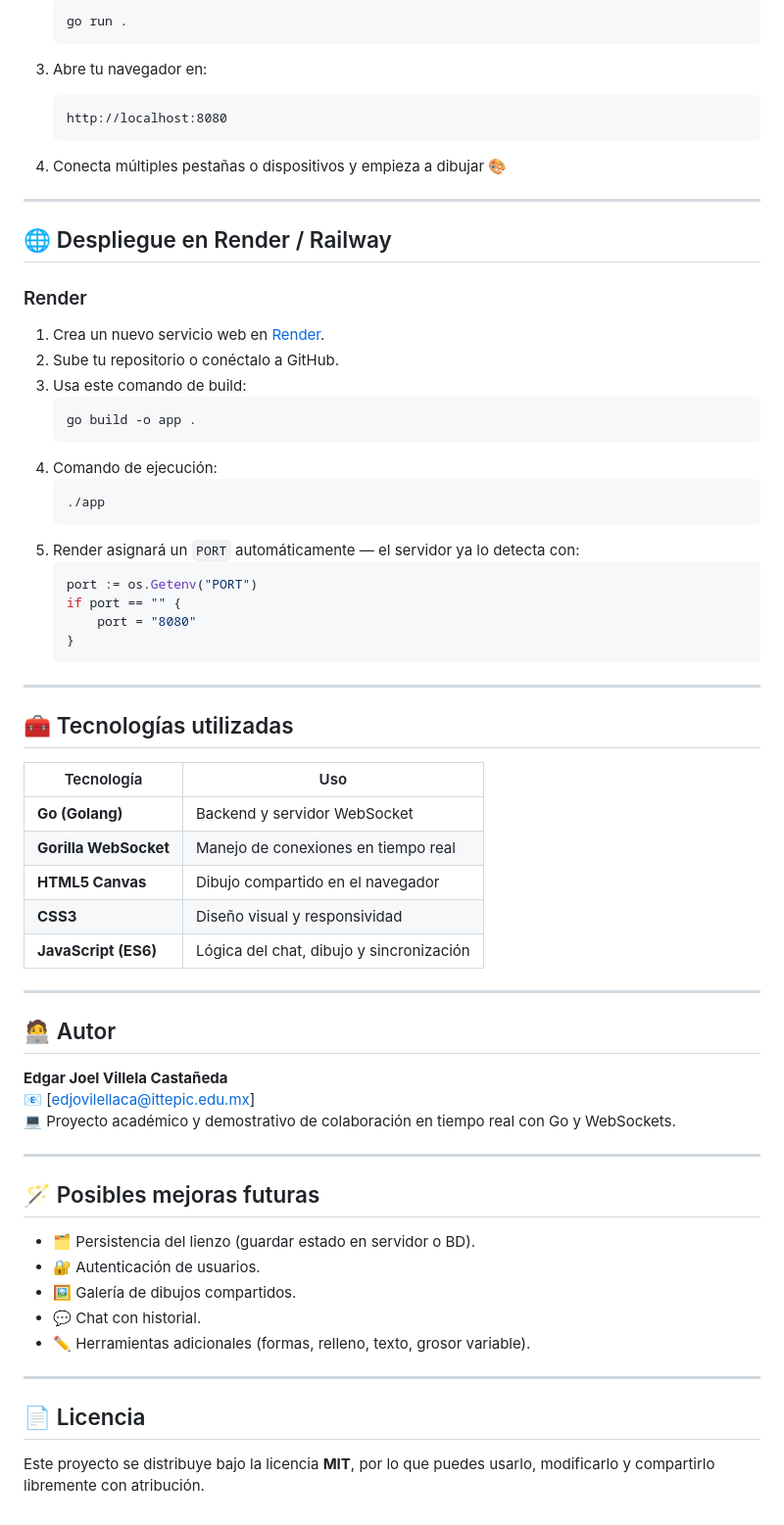
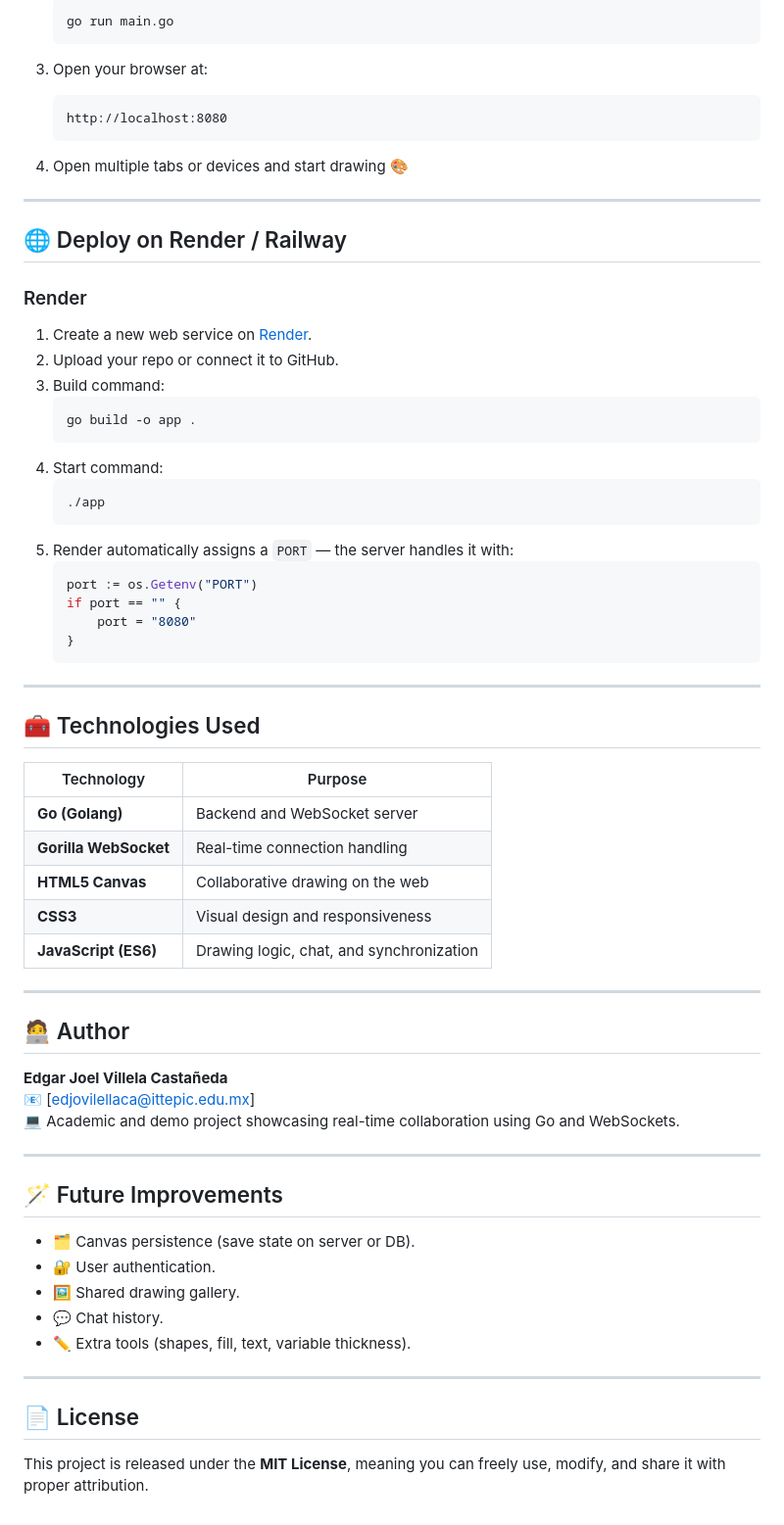
Before and after one commit to Chakloni/Go-Multiplayer-Canvas, a Markdown page: README.md, the part around the change printed below. Shown: that part at 98% size. GitHub-like rendering.

````diff
--- a/README.md
+++ b/README.md
@@ -83,30 +83,30 @@ go handleMessages()
    ```bash
-   go run .
+   go run main.go
    ```
 
-3. Abre tu navegador en:
+3. Open your browser at:
    ```
    http://localhost:8080
    ```
 
-4. Conecta múltiples pestañas o dispositivos y empieza a dibujar 🎨
+4. Open multiple tabs or devices and start drawing 🎨
 
 ---
 
-## 🌐 Despliegue en Render / Railway
+## 🌐 Deploy on Render / Railway
 
 ### Render
-1. Crea un nuevo servicio web en [Render](https://render.com/).
-2. Sube tu repositorio o conéctalo a GitHub.
-3. Usa este comando de build:
+1. Create a new web service on [Render](https://render.com/).
+2. Upload your repo or connect it to GitHub.
+3. Build command:
    ```bash
    go build -o app .
    ```
-4. Comando de ejecución:
+4. Start command:
    ```bash
    ./app
    ```
-5. Render asignará un `PORT` automáticamente — el servidor ya lo detecta con:
+5. Render automatically assigns a `PORT` — the server handles it with:
    ```go
    port := os.Getenv("PORT")
    if port == "" {
@@ -116,36 +116,36 @@ go handleMessages()
 
 ---
 
-## 🧰 Tecnologías utilizadas
+## 🧰 Technologies Used
 
-| Tecnología | Uso |
-|-------------|-----|
-| **Go (Golang)** | Backend y servidor WebSocket |
-| **Gorilla WebSocket** | Manejo de conexiones en tiempo real |
-| **HTML5 Canvas** | Dibujo compartido en el navegador |
-| **CSS3** | Diseño visual y responsividad |
-| **JavaScript (ES6)** | Lógica del chat, dibujo y sincronización |
+| Technology | Purpose |
+|-------------|----------|
+| **Go (Golang)** | Backend and WebSocket server |
+| **Gorilla WebSocket** | Real-time connection handling |
+| **HTML5 Canvas** | Collaborative drawing on the web |
+| **CSS3** | Visual design and responsiveness |
+| **JavaScript (ES6)** | Drawing logic, chat, and synchronization |
 
 ---
 
-## 🧑‍💻 Autor
+## 🧑‍💻 Author
 
 **Edgar Joel Villela Castañeda**
 📧 [edjovilellaca@ittepic.edu.mx]
-💻 Proyecto académico y demostrativo de colaboración en tiempo real con Go y WebSockets.
+💻 Academic and demo project showcasing real-time collaboration using Go and WebSockets.
 
 ---
 
-## 🪄 Posibles mejoras futuras
+## 🪄 Future Improvements
 
-- 🗂️ Persistencia del lienzo (guardar estado en servidor o BD).
-- 🔐 Autenticación de usuarios.
-- 🖼️ Galería de dibujos compartidos.
-- 💬 Chat con historial.
-- ✏️ Herramientas adicionales (formas, relleno, texto, grosor variable).
+- 🗂️ Canvas persistence (save state on server or DB).
+- 🔐 User authentication.
+- 🖼️ Shared drawing gallery.
+- 💬 Chat history.
+- ✏️ Extra tools (shapes, fill, text, variable thickness).
 
 ---
 
-## 📄 Licencia
+## 📄 License
 
-Este proyecto se distribuye bajo la licencia **MIT**, por lo que puedes usarlo, modificarlo y compartirlo libremente con atribución.
+This project is released under the **MIT License**, meaning you can freely use, modify, and share it with proper attribution.
````
Also changed, not shown: other parts of README.md (+38 -38 lines).
